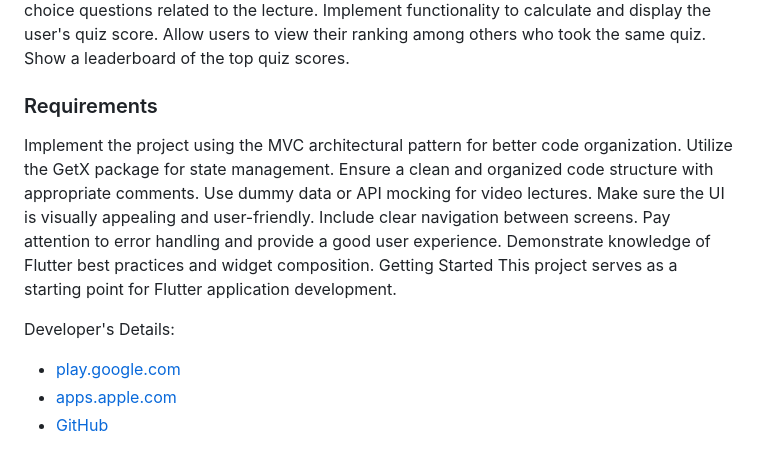
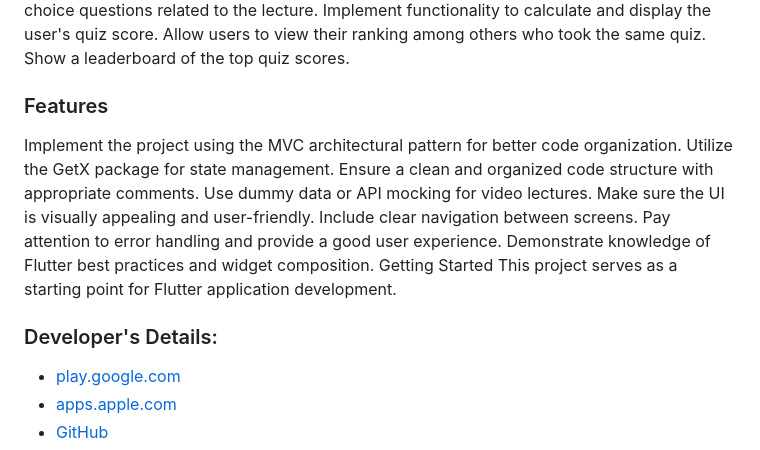
Before and after one commit to pr-mah99/E-Learning-App, a Markdown page: README.md, the part around the change. GitHub-like rendering.

```diff
--- a/README.md
+++ b/README.md
@@ -29,7 +29,7 @@ Create a quiz interface where users can answer multiple-choice questions related
 Implement functionality to calculate and display the user's quiz score.
 Allow users to view their ranking among others who took the same quiz.
 Show a leaderboard of the top quiz scores.
-### Requirements
+### Features
 Implement the project using the MVC architectural pattern for better code organization.
 Utilize the GetX package for state management.
 Ensure a clean and organized code structure with appropriate comments.
@@ -41,7 +41,7 @@ Demonstrate knowledge of Flutter best practices and widget composition.
 Getting Started
 This project serves as a starting point for Flutter application development.
 
-Developer's Details:
+### Developer's Details:
 - [play.google.com](play.google.com/store/apps/dev?id=8111981479252377711)
 - [apps.apple.com](apps.apple.com/us/developer/mahmoud-shamran/id1690166265)
 - [GitHub](github.com/pr-mah99)
```
